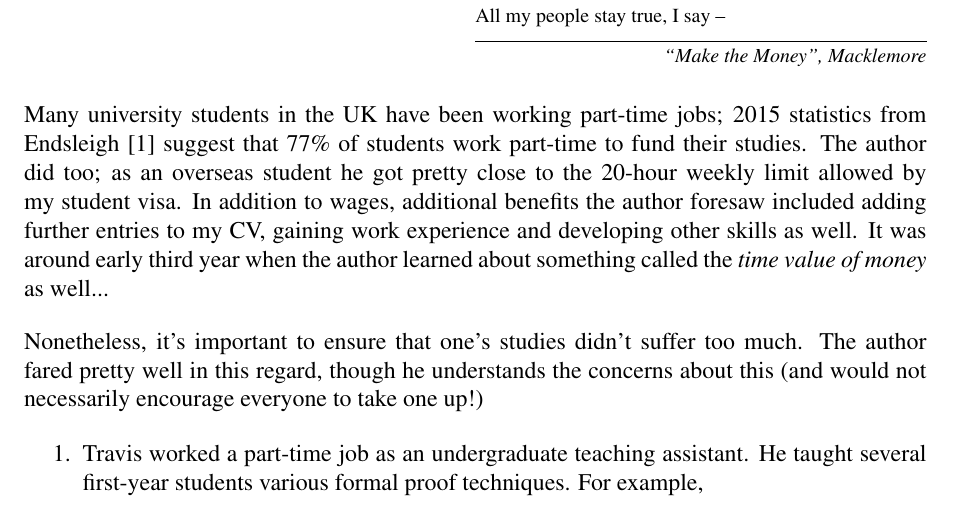
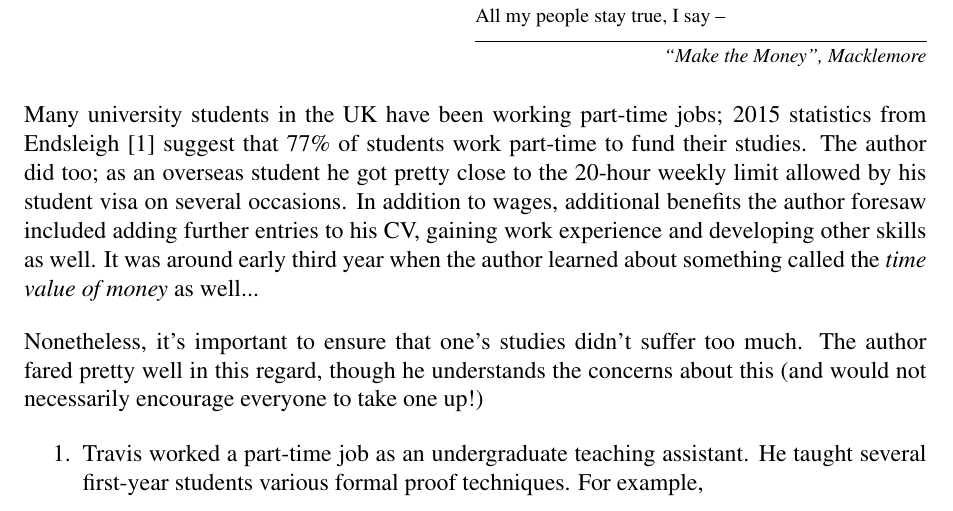
Before and after one commit to jeremyk-91/ic-comprehensives, a LaTeX document (2017/600/600-comprehensive1.tex): part of page 7 of 8, cut so that both start at the same text. Compiled offline with pdfLaTeX.

Commit message:
Fix incomplete shift from first to third person

```diff
--- a/2017/600/600-comprehensive1.tex
+++ b/2017/600/600-comprehensive1.tex
@@ -266,7 +266,7 @@ I'll forever remain faithful \\
 All my people stay true, I say --
 }{\textit{``Make the Money", Macklemore}}
 
-\noindent Many university students in the UK have been working part-time jobs; 2015 statistics from Endsleigh \cite{endsleigh} suggest that 77\% of students work part-time to fund their studies. The author did too; as an overseas student he got pretty close to the 20-hour weekly limit allowed by my student visa. In addition to wages, additional benefits the author foresaw included adding further entries to my CV, gaining work experience and developing other skills as well. It was around early third year when the author learned about something called the \textit{time value of money} as well... \\[12pt]
+\noindent Many university students in the UK have been working part-time jobs; 2015 statistics from Endsleigh \cite{endsleigh} suggest that 77\% of students work part-time to fund their studies. The author did too; as an overseas student he got pretty close to the 20-hour weekly limit allowed by his student visa on several occasions. In addition to wages, additional benefits the author foresaw included adding further entries to his CV, gaining work experience and developing other skills as well. It was around early third year when the author learned about something called the \textit{time value of money} as well... \\[12pt]
 Nonetheless, it's important to ensure that one's studies didn't suffer too much. The author fared pretty well in this regard, though he understands the concerns about this (and would not necessarily encourage everyone to take one up!)
 
 \begin{enumerate}
```
